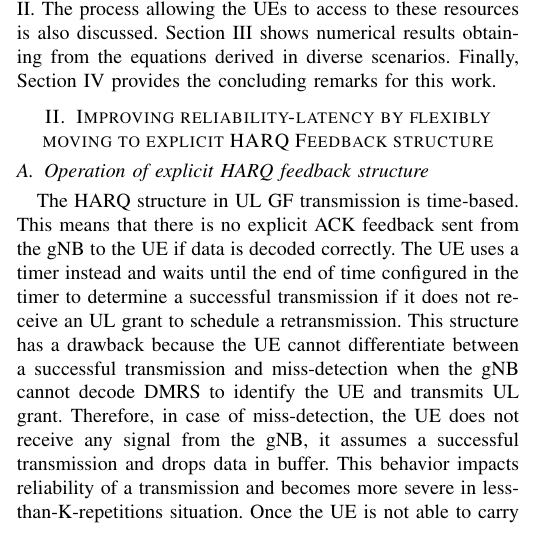
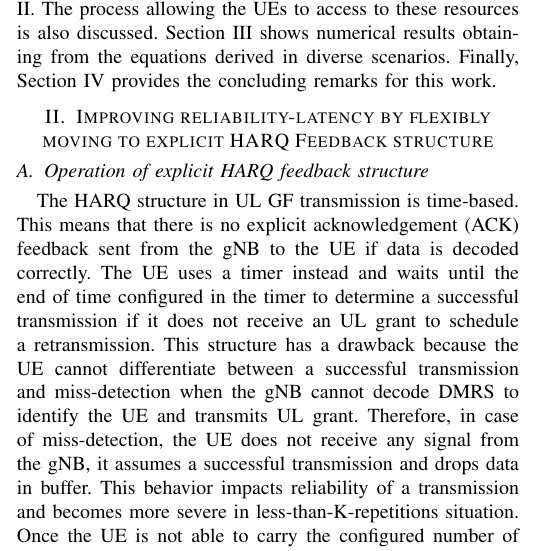
Before and after one commit to KienLeTrung/Less-K-repetitions-with-feedback-and-SR, a LaTeX paper (Less K repetitions_ feedback and SR/Kien.tex): part of one column of page 2 of 5, cut so that both start at the same text. Compiled offline with pdfLaTeX; a missing font is replaced by an installed copy or a similar font; a LaTeX package or settings file that is missing is left out.

Commit message:
Update Kien.tex

```diff
--- a/Less K repetitions_ feedback and SR/Kien.tex
+++ b/Less K repetitions_ feedback and SR/Kien.tex
@@ -118,7 +118,7 @@ Firstly, reserved resources and calculations to optimize their sizes are present
 
 \subsection{Operation of explicit HARQ feedback structure}\label{IIAA}
 
-The HARQ structure in UL GF transmission is time-based. This means that there is no explicit ACK feedback sent from the gNB to the UE if data is decoded correctly. The UE uses a timer instead and waits until the end of time configured in the timer to determine a successful transmission if it does not receive an UL grant to schedule a retransmission. This structure has a drawback because the UE cannot differentiate between a successful transmission and miss-detection when the gNB cannot decode DMRS to identify the UE and transmits UL grant. Therefore, in case of miss-detection, the UE does not receive any signal from the gNB, it assumes a successful transmission and drops data in buffer. This behavior impacts reliability of a transmission and becomes more severe in less-than-K-repetitions situation. Once the UE is not able to carry the configured number of repetitions, the QoS of transmission is badly affected and there is a higher probability that the gNB cannot decode DMRS sequence. It leads to a degradation of URLLC transmission due to packet dropped by the UE. To handle the issue with GF transmissions with less than K repetitions, the transmission is proposed to use explicit HARQ feedback from the gNB.
+The HARQ structure in UL GF transmission is time-based. This means that there is no explicit acknowledgement (ACK) feedback sent from the gNB to the UE if data is decoded correctly. The UE uses a timer instead and waits until the end of time configured in the timer to determine a successful transmission if it does not receive an UL grant to schedule a retransmission. This structure has a drawback because the UE cannot differentiate between a successful transmission and miss-detection when the gNB cannot decode DMRS to identify the UE and transmits UL grant. Therefore, in case of miss-detection, the UE does not receive any signal from the gNB, it assumes a successful transmission and drops data in buffer. This behavior impacts reliability of a transmission and becomes more severe in less-than-K-repetitions situation. Once the UE is not able to carry the configured number of repetitions, the QoS of transmission is badly affected and there is a higher probability that the gNB cannot decode DMRS sequence. It leads to a degradation of URLLC transmission due to packet dropped by the UE. To handle the issue with GF transmissions with less than K repetitions, the transmission is proposed to use explicit HARQ feedback from the gNB.
 
 The transport block (TB) sent by the UE may result in three different scenarios, one for correct decoding, and two scenarios for incorrect decoding. In explicit HARQ feedback structure, the behavior of the UE in each scenario will be analyzed as follows.
 
```
